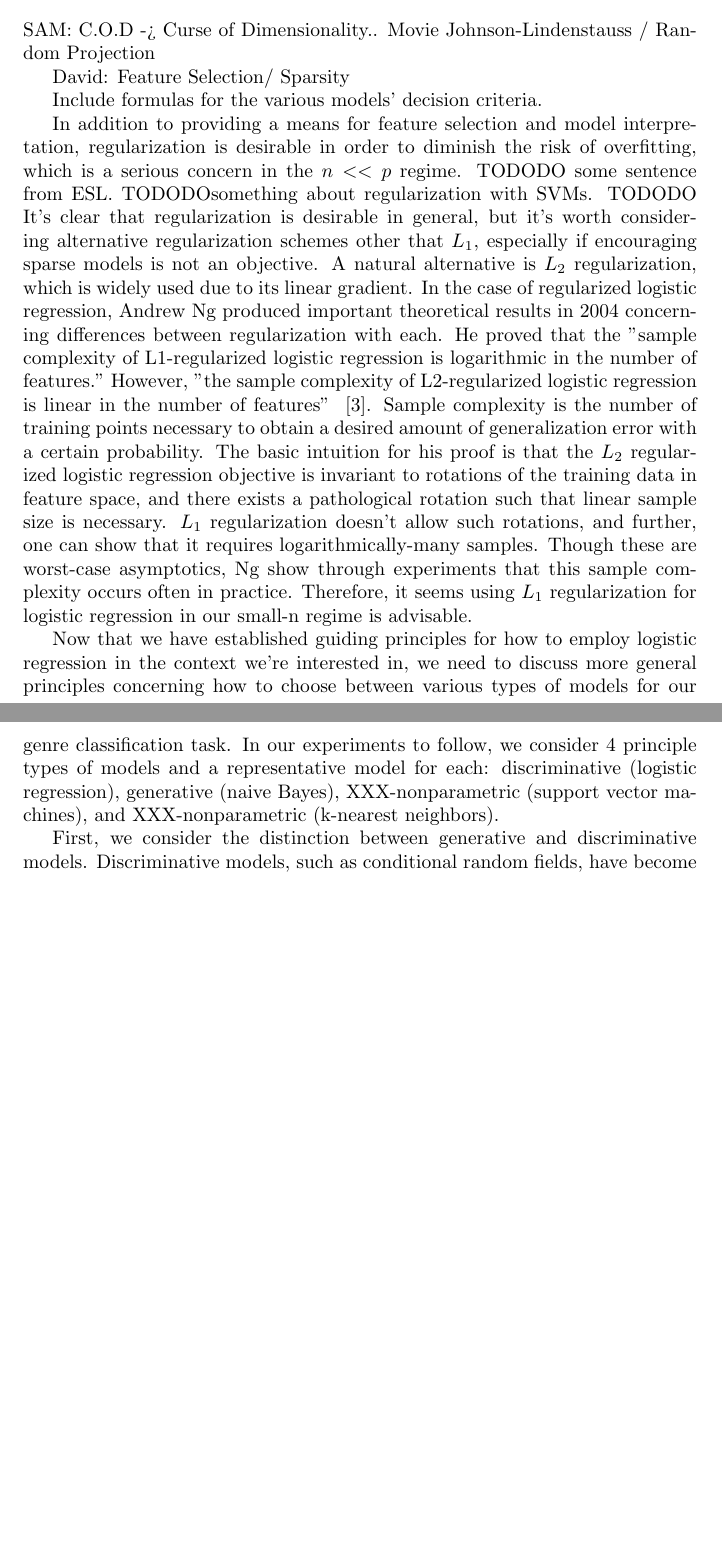
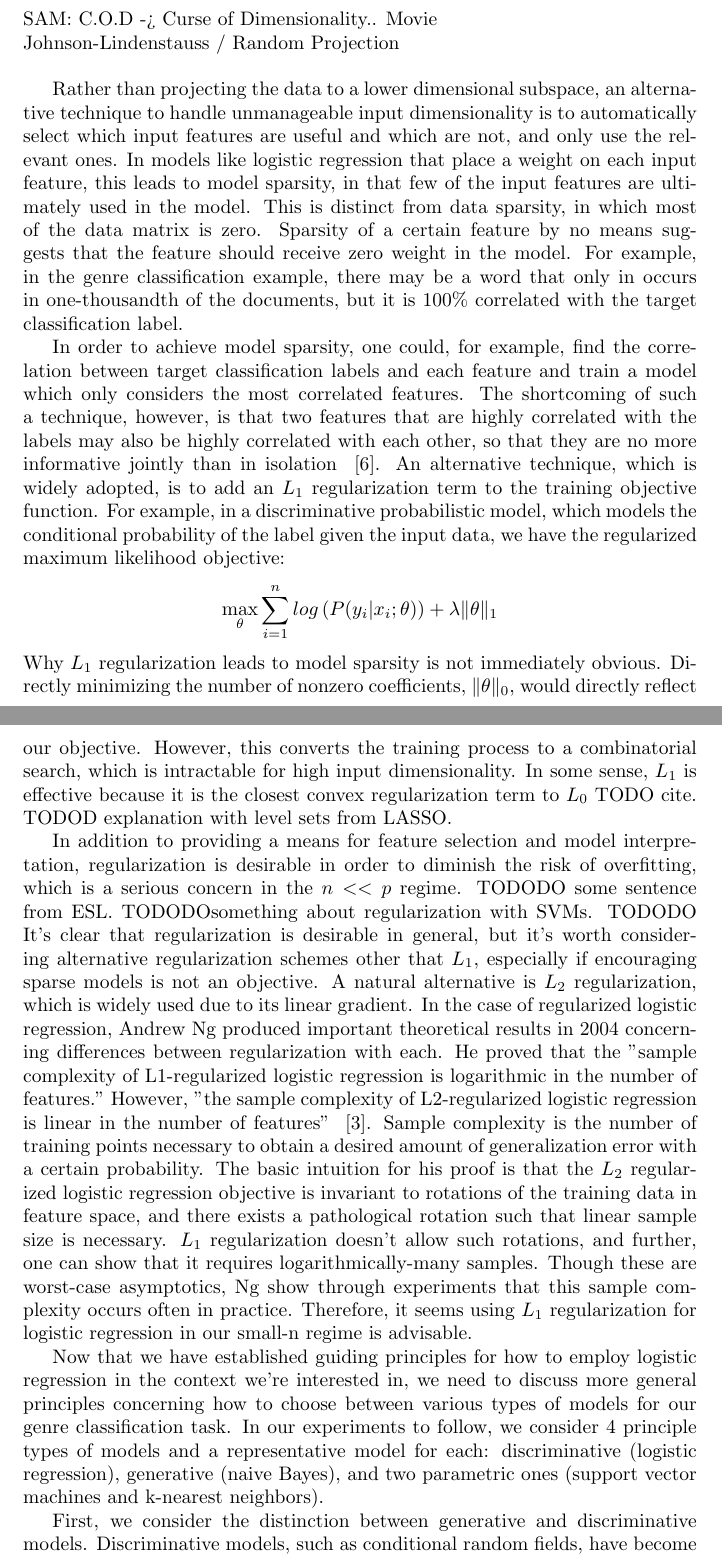
Before and after one commit to samanz/High-Dimensional-Classification, a LaTeX document (tex/Final_Project_Writeup.tex): two parts of pages 2 and 3 of 6, joined at a grey line, cut so that both start at the same text, the shorter picture padded with empty space. Compiled offline with pdfLaTeX.

Commit message:
added first version of sparsity stuff

```diff
--- a/tex/Final_Project_Writeup.tex
+++ b/tex/Final_Project_Writeup.tex
@@ -26,17 +26,20 @@ All three of these factors make classification difficult. Besides classification
 
 \section{Background}
 
-SAM: C.O.D -> Curse of Dimensionality.. Movie
-           Johnson-Lindenstauss / Random Projection
+SAM: C.O.D -> Curse of Dimensionality.. Movie \\
+           Johnson-Lindenstauss / Random Projection \\
 
-David: Feature Selection/ Sparsity
 
-Include formulas for the various models' decision criteria.
+	Rather than projecting the data to a lower dimensional subspace, an alternative technique to handle unmanageable input dimensionality is to automatically select which input features are useful and which are not, and only use the relevant ones. In models like logistic regression that place a weight on each input feature, this leads to model sparsity, in that few of the input features are ultimately used in the model. This is distinct from data sparsity, in which most of the data matrix is zero. Sparsity of a certain feature by no means suggests that the feature should receive zero weight in the model. For example, in the genre classification example, there may be a word that only in occurs in one-thousandth of the documents, but it is 100\% correlated with the target classification label.
+
+	In order to achieve model sparsity, one could, for example, find the correlation between target classification labels and each feature and train a model which only considers the most correlated features. The shortcoming of such a technique, however, is that two features that are highly correlated with the labels may also be highly correlated with each other, so that they are no more informative jointly than in isolation ~\cite{tibshirani1996regression}. An alternative technique, which is widely adopted, is to add an $L_1$ regularization term to the training objective function. For example, in a discriminative probabilistic model, which models the conditional probability of the label given the input data, we have the regularized maximum likelihood objective:
+	$$\max_{\theta} \sum_{i = 1}^n log\left(P(y_i | x_i; \theta)\right) + \lambda \lVert \theta \rVert_1$$
+Why $L_1$ regularization leads to model sparsity is not immediately obvious. Directly minimizing the number of nonzero coefficients, $\lVert \theta \rVert_0$, would directly reflect our objective. However, this converts the training process to a combinatorial search, which is intractable for high input dimensionality. In some sense, $L_1$ is effective because it is the closest convex regularization term to $L_0$ TODO cite. TODOD explanation with level sets from LASSO.
 
 	In addition to providing a means for feature selection and model interpretation, regularization is desirable in order to diminish the risk of overfitting, which is a serious concern in the $n << p$ regime. TODODO some sentence from ESL. TODODOsomething about regularization with SVMs. TODODO
 	It's clear that regularization is desirable in general, but it's worth considering alternative regularization schemes other that $L_1$, especially if encouraging sparse models is not an objective. A natural alternative is $L_2$ regularization, which is widely used due to its linear gradient. In the case of regularized logistic regression, Andrew Ng produced important theoretical results in 2004 concerning differences between regularization with each. He proved that the "sample complexity of L1-regularized logistic regression is logarithmic in the number of features." However,  "the sample complexity of L2-regularized logistic regression is linear in the number of features"  ~\cite{ng2004feature}. Sample complexity is the number of training points necessary to obtain a desired amount of generalization error with a certain probability. The basic intuition for his proof is that the $L_2$ regularized logistic regression objective is invariant to rotations of the training data in feature space, and there exists a pathological rotation such that linear sample size is necessary. $L_1$ regularization doesn't allow such rotations, and further, one can show that it requires logarithmically-many samples. Though these are worst-case asymptotics, Ng show through experiments that  this sample complexity occurs often in practice. Therefore, it seems using $L_1$ regularization for logistic regression in our small-n regime is advisable.
 
-	Now that we have established guiding principles for how to employ logistic regression in the context we're interested in, we need to discuss more general principles concerning how to choose between various types of models for our genre classification task. In our experiments to follow, we consider 4 principle types of models and a representative model for each: discriminative (logistic regression), generative (naive Bayes), XXX-nonparametric (support vector machines), and XXX-nonparametric (k-nearest neighbors).
+	Now that we have established guiding principles for how to employ logistic regression in the context we're interested in, we need to discuss more general principles concerning how to choose between various types of models for our genre classification task. In our experiments to follow, we consider 4 principle types of models and a representative model for each: discriminative (logistic regression), generative (naive Bayes), and two parametric ones (support vector machines and k-nearest neighbors).
 
 	First, we consider the distinction between generative and discriminative models. Discriminative models, such as conditional random fields, have become popular in recent years because they generally provide superior performance to analogous generative models, in part because they impose fewer assumptions about the underlying data process and because they also provide more flexibility for using non-independent features ~\cite{lafferty2001conditional}. Based on this common belief, it seems we should avoid using something like naive Bayes when we have discriminative models like logistic regression available. However, further work by Andrew Ng suggests that when we have few training instances relative to the model complexity, generative models may be advisable \cite{jordan2002discriminative}. TODODO summarize Ng.
 
```
Also changed, not shown: tex/citations.bib (+10 -0 lines), tex/Final_Project_Writeup.tex (5 more changed lines).
